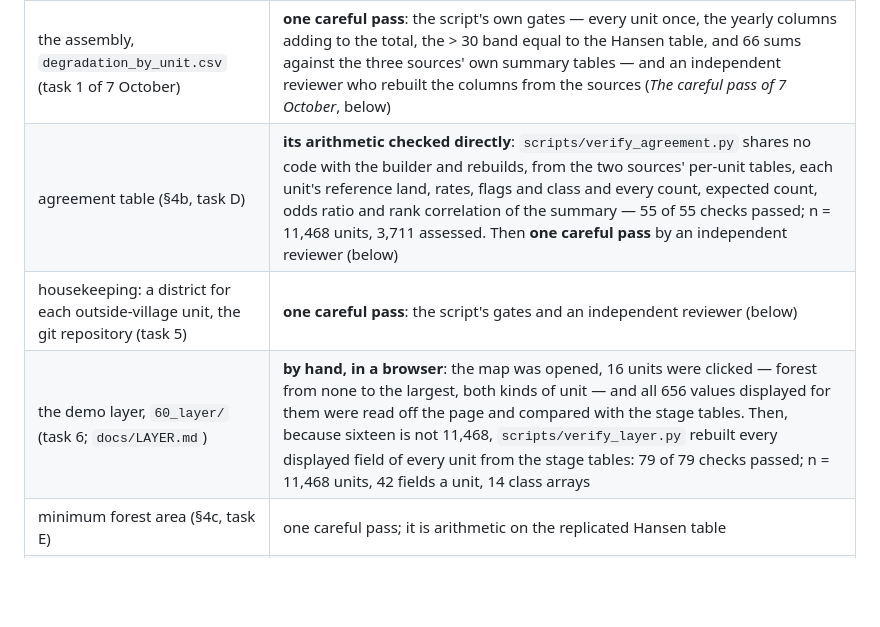
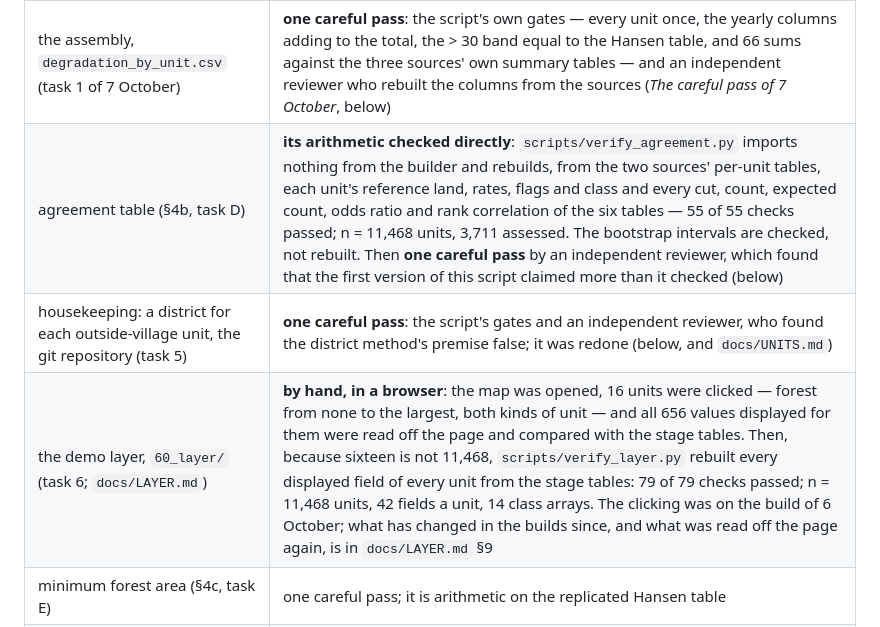
Before and after one commit to sudo-karan/ICTD_Project, a Markdown page: docs/DEGRADATION.md, the part around the change. Drawn GitHub-style; blank space fills up the shorter version.

Commit message:
DEGRADATION: the verification table says what each check now is
Co-Authored-By: Claude Opus 5.5 (1M context) <noreply@anthropic.com>

```diff
--- a/docs/DEGRADATION.md
+++ b/docs/DEGRADATION.md
@@ -1040,9 +1040,9 @@ What was applied, and where:
 | CoRE Stack tallies (§4a, task C) | **one careful pass**: the script's gates, a hand check on three units, and a reconciliation to the producers' one published Odisha figure |
 | NIRv (§5, task B) | **full independent replication, two rounds** — a separate agent, docstring only, no Earth Engine, the same scenes from another archive. Round 1 confirmed the first design's values bit for bit and found that they follow the calendar; the design was changed on that finding. Round 2 confirmed the stored observations, the standardisation's arithmetic and the per-unit figures on test areas, and set out the new measure's limits. Its units are saved for comparison with the state-wide run, which does not exist yet. Before any of it: three independent critics of the design, and every band and table tested against a local recomputation |
 | the assembly, `degradation_by_unit.csv` (task 1 of 7 October) | **one careful pass**: the script's own gates — every unit once, the yearly columns adding to the total, the > 30 band equal to the Hansen table, and 66 sums against the three sources' own summary tables — and an independent reviewer who rebuilt the columns from the sources (*The careful pass of 7 October*, below) |
-| agreement table (§4b, task D) | **its arithmetic checked directly**: `scripts/verify_agreement.py` shares no code with the builder and rebuilds, from the two sources' per-unit tables, each unit's reference land, rates, flags and class and every count, expected count, odds ratio and rank correlation of the summary — 55 of 55 checks passed; n = 11,468 units, 3,711 assessed. Then **one careful pass** by an independent reviewer (below) |
-| housekeeping: a district for each outside-village unit, the git repository (task 5) | **one careful pass**: the script's gates and an independent reviewer (below) |
-| the demo layer, `60_layer/` (task 6; `docs/LAYER.md`) | **by hand, in a browser**: the map was opened, 16 units were clicked — forest from none to the largest, both kinds of unit — and all 656 values displayed for them were read off the page and compared with the stage tables. Then, because sixteen is not 11,468, `scripts/verify_layer.py` rebuilt every displayed field of every unit from the stage tables: 79 of 79 checks passed; n = 11,468 units, 42 fields a unit, 14 class arrays |
+| agreement table (§4b, task D) | **its arithmetic checked directly**: `scripts/verify_agreement.py` imports nothing from the builder and rebuilds, from the two sources' per-unit tables, each unit's reference land, rates, flags and class and every cut, count, expected count, odds ratio and rank correlation of the six tables — 55 of 55 checks passed; n = 11,468 units, 3,711 assessed. The bootstrap intervals are checked, not rebuilt. Then **one careful pass** by an independent reviewer, which found that the first version of this script claimed more than it checked (below) |
+| housekeeping: a district for each outside-village unit, the git repository (task 5) | **one careful pass**: the script's gates and an independent reviewer, who found the district method's premise false; it was redone (below, and `docs/UNITS.md`) |
+| the demo layer, `60_layer/` (task 6; `docs/LAYER.md`) | **by hand, in a browser**: the map was opened, 16 units were clicked — forest from none to the largest, both kinds of unit — and all 656 values displayed for them were read off the page and compared with the stage tables. Then, because sixteen is not 11,468, `scripts/verify_layer.py` rebuilt every displayed field of every unit from the stage tables: 79 of 79 checks passed; n = 11,468 units, 42 fields a unit, 14 class arrays. The clicking was on the build of 6 October; what has changed in the builds since, and what was read off the page again, is in `docs/LAYER.md` §9 |
 | minimum forest area (§4c, task E) | one careful pass; it is arithmetic on the replicated Hansen table |
 | stage 0 rebuild, manifest rows, README and docs edits | one careful pass, with byte-level checks where a check exists |
 
```
